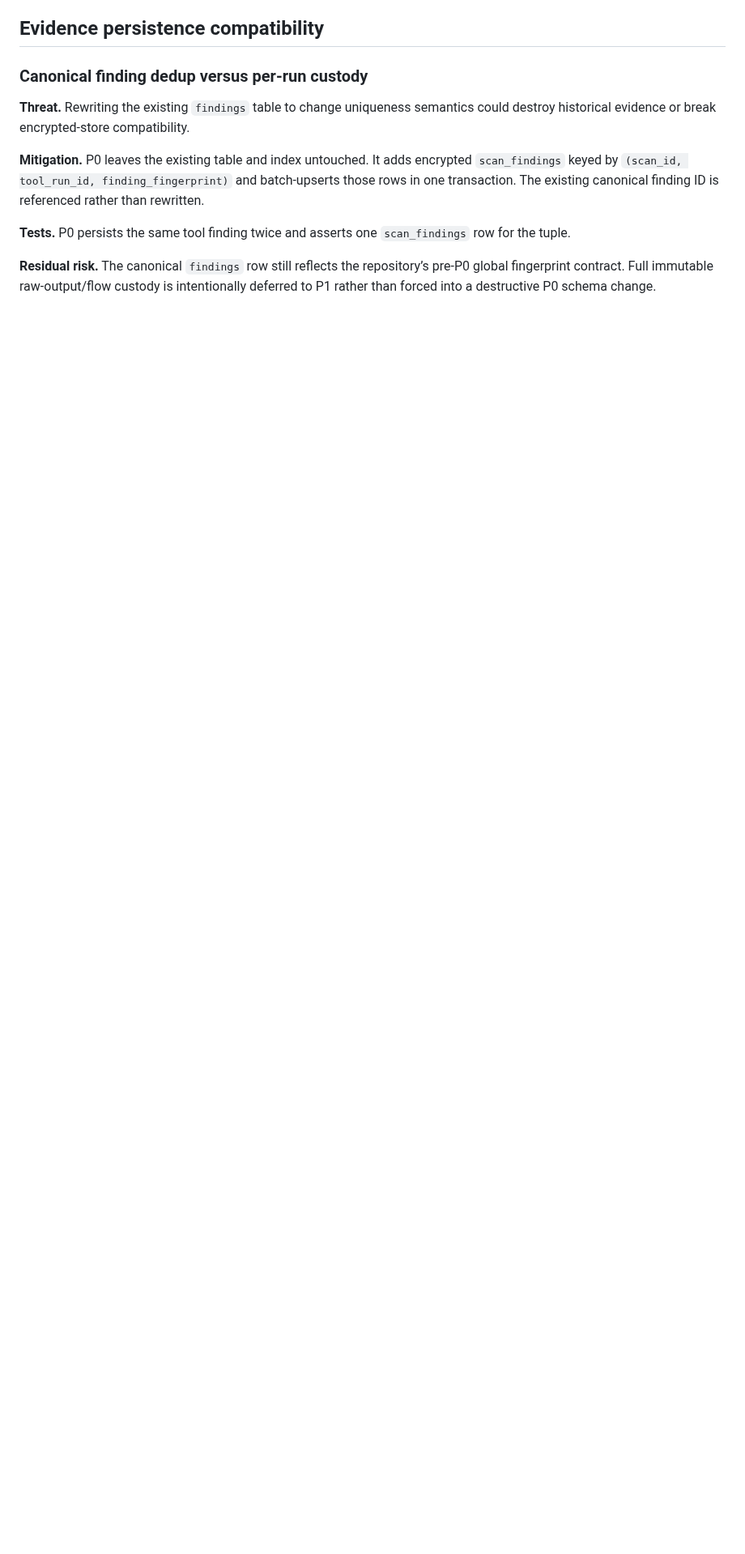
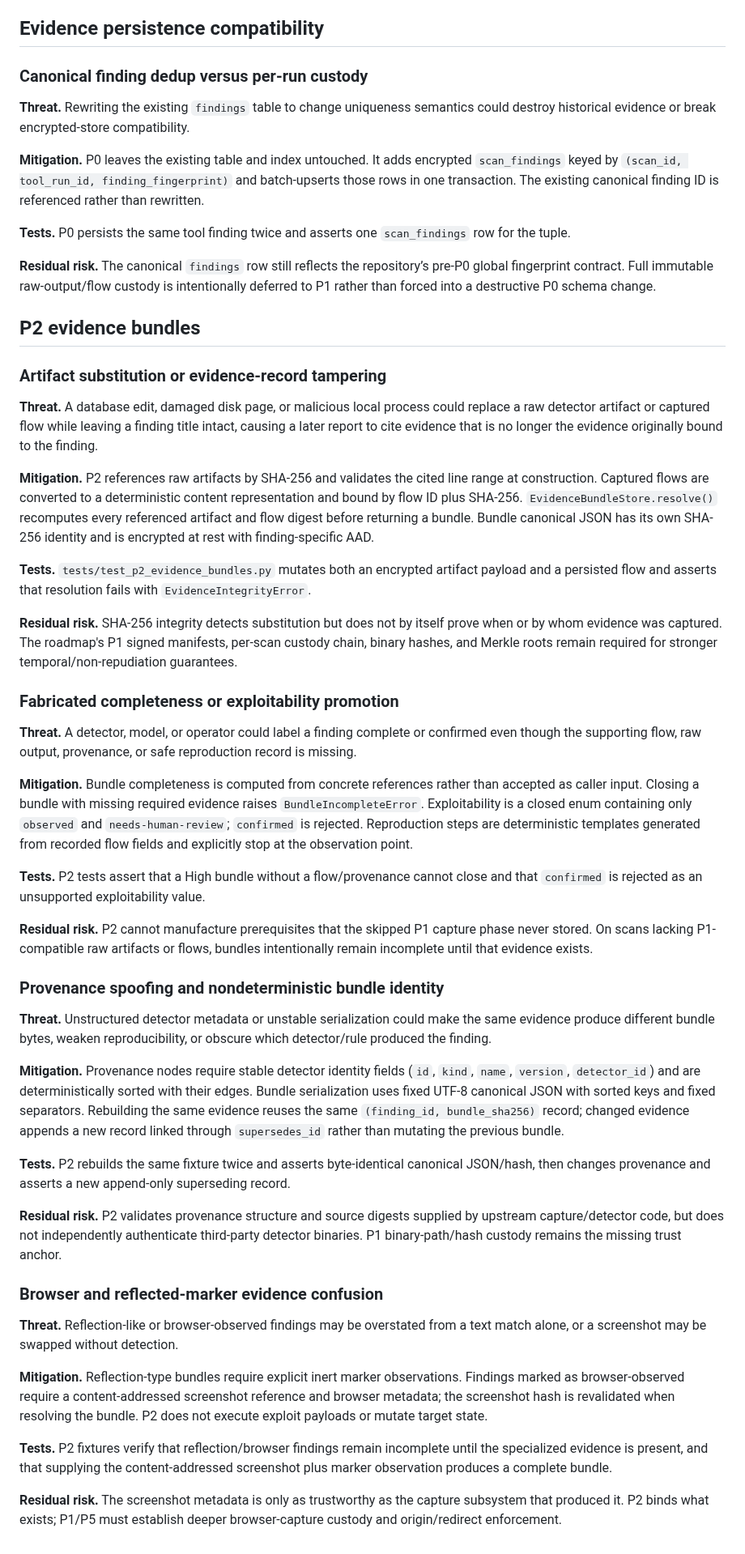
Before and after one commit to aprashnasuraj-dev/winddeep, a Markdown page: docs/threat_model.md, the part around the change. Shown at 81% size. Rendered like a GitHub page; blank space fills up the shorter version.

Commit message:
docs(p2): extend threat model for evidence bundles

```diff
--- a/docs/threat_model.md
+++ b/docs/threat_model.md
@@ -113,3 +113,45 @@ Windeep is a loopback-only authorized-security-testing application. Targets, cap
 **Tests.** P0 persists the same tool finding twice and asserts one `scan_findings` row for the tuple.
 
 **Residual risk.** The canonical `findings` row still reflects the repository’s pre-P0 global fingerprint contract. Full immutable raw-output/flow custody is intentionally deferred to P1 rather than forced into a destructive P0 schema change.
+
+## P2 evidence bundles
+
+### Artifact substitution or evidence-record tampering
+
+**Threat.** A database edit, damaged disk page, or malicious local process could replace a raw detector artifact or captured flow while leaving a finding title intact, causing a later report to cite evidence that is no longer the evidence originally bound to the finding.
+
+**Mitigation.** P2 references raw artifacts by SHA-256 and validates the cited line range at construction. Captured flows are converted to a deterministic content representation and bound by flow ID plus SHA-256. `EvidenceBundleStore.resolve()` recomputes every referenced artifact and flow digest before returning a bundle. Bundle canonical JSON has its own SHA-256 identity and is encrypted at rest with finding-specific AAD.
+
+**Tests.** `tests/test_p2_evidence_bundles.py` mutates both an encrypted artifact payload and a persisted flow and asserts that resolution fails with `EvidenceIntegrityError`.
+
+**Residual risk.** SHA-256 integrity detects substitution but does not by itself prove when or by whom evidence was captured. The roadmap's P1 signed manifests, per-scan custody chain, binary hashes, and Merkle roots remain required for stronger temporal/non-repudiation guarantees.
+
+### Fabricated completeness or exploitability promotion
+
+**Threat.** A detector, model, or operator could label a finding complete or confirmed even though the supporting flow, raw output, provenance, or safe reproduction record is missing.
+
+**Mitigation.** Bundle completeness is computed from concrete references rather than accepted as caller input. Closing a bundle with missing required evidence raises `BundleIncompleteError`. Exploitability is a closed enum containing only `observed` and `needs-human-review`; `confirmed` is rejected. Reproduction steps are deterministic templates generated from recorded flow fields and explicitly stop at the observation point.
+
+**Tests.** P2 tests assert that a High bundle without a flow/provenance cannot close and that `confirmed` is rejected as an unsupported exploitability value.
+
+**Residual risk.** P2 cannot manufacture prerequisites that the skipped P1 capture phase never stored. On scans lacking P1-compatible raw artifacts or flows, bundles intentionally remain incomplete until that evidence exists.
+
+### Provenance spoofing and nondeterministic bundle identity
+
+**Threat.** Unstructured detector metadata or unstable serialization could make the same evidence produce different bundle bytes, weaken reproducibility, or obscure which detector/rule produced the finding.
+
+**Mitigation.** Provenance nodes require stable detector identity fields (`id`, `kind`, `name`, `version`, `detector_id`) and are deterministically sorted with their edges. Bundle serialization uses fixed UTF-8 canonical JSON with sorted keys and fixed separators. Rebuilding the same evidence reuses the same `(finding_id, bundle_sha256)` record; changed evidence appends a new record linked through `supersedes_id` rather than mutating the previous bundle.
+
+**Tests.** P2 rebuilds the same fixture twice and asserts byte-identical canonical JSON/hash, then changes provenance and asserts a new append-only superseding record.
+
+**Residual risk.** P2 validates provenance structure and source digests supplied by upstream capture/detector code, but does not independently authenticate third-party detector binaries. P1 binary-path/hash custody remains the missing trust anchor.
+
+### Browser and reflected-marker evidence confusion
+
+**Threat.** Reflection-like or browser-observed findings may be overstated from a text match alone, or a screenshot may be swapped without detection.
+
+**Mitigation.** Reflection-type bundles require explicit inert marker observations. Findings marked as browser-observed require a content-addressed screenshot reference and browser metadata; the screenshot hash is revalidated when resolving the bundle. P2 does not execute exploit payloads or mutate target state.
+
+**Tests.** P2 fixtures verify that reflection/browser findings remain incomplete until the specialized evidence is present, and that supplying the content-addressed screenshot plus marker observation produces a complete bundle.
+
+**Residual risk.** The screenshot metadata is only as trustworthy as the capture subsystem that produced it. P2 binds what exists; P1/P5 must establish deeper browser-capture custody and origin/redirect enforcement.
```
